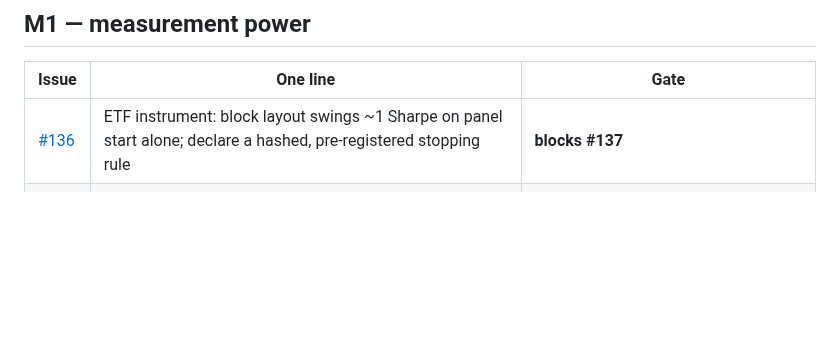
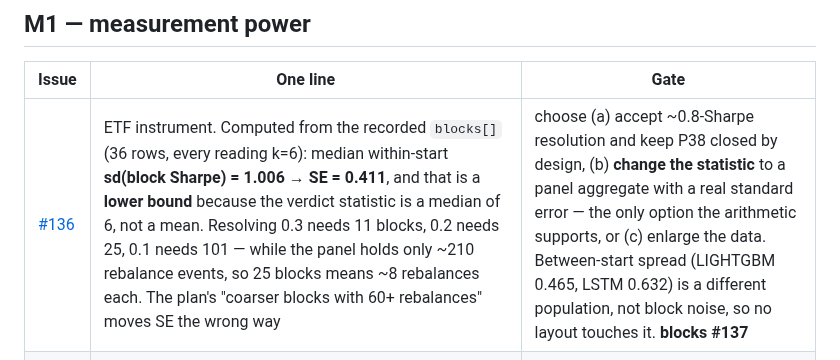
Before and after one commit to sean7084/FinanceAnalysis, a Markdown page: BACKLOG.md, the part around the change. Rendered like a GitHub page; blank space fills up the shorter version.

Commit message:
docs(backlog): #136 - the block-layout remedy cannot reach the effect band, computed from the recorded blocks

```diff
--- a/BACKLOG.md
+++ b/BACKLOG.md
@@ -40,7 +40,7 @@ Seven PRs came out of executing the milestones: [#163](https://github.com/sean70
 
 | Issue | One line | Gate |
 |---|---|---|
-| [#136](https://github.com/sean7084/FinanceAnalysis/issues/136) | ETF instrument: block layout swings ~1 Sharpe on panel start alone; declare a hashed, pre-registered stopping rule | **blocks #137** |
+| [#136](https://github.com/sean7084/FinanceAnalysis/issues/136) | ETF instrument. Computed from the recorded `blocks[]` (36 rows, every reading k=6): median within-start **sd(block Sharpe) = 1.006 → SE = 0.411**, and that is a **lower bound** because the verdict statistic is a median of 6, not a mean. Resolving 0.3 needs 11 blocks, 0.2 needs 25, 0.1 needs 101 — while the panel holds only ~210 rebalance events, so 25 blocks means ~8 rebalances each. The plan's "coarser blocks with 60+ rebalances" moves SE the wrong way | choose (a) accept ~0.8-Sharpe resolution and keep P38 closed by design, (b) **change the statistic** to a panel aggregate with a real standard error — the only option the arithmetic supports, or (c) enlarge the data. Between-start spread (LIGHTGBM 0.465, LSTM 0.632) is a different population, not block noise, so no layout touches it. **blocks #137** |
 | [#138](https://github.com/sean7084/FinanceAnalysis/issues/138) | DQ gate: bulk-read the per-asset phase — [PR #165](https://github.com/sean7084/FinanceAnalysis/pull/165), [PR #169](https://github.com/sean7084/FinanceAnalysis/pull/169) (sizing) + the timestamp-column removal. **4.4× win at 6 months** (149.0 → 34.1 s). Two-year penalty now **+10.6 s** (105.05 → 115.67 s), down from ~+23 s, after attributing it to one prefetched column no consumer read. Byte-identical everywhere. The residual is **not** in the reads: bulk reads 6.85 s *cheaper* than what they replaced, technical alone 84% of read time, and three further candidates measured and refuted (0.23 s / 0.88 s / 11.2 s total) | narrowing per-asset sessions to effective-universe membership — i.e. stop reading 9.26 M indicator rows; and note the floors: `default_bucket_scans` (shared code) swings 206.7–387.3 s, and a replay of the same shape moved 67.18 → 72.82 s, so only repeated in-process runs can resolve what is left |
 | [#139](https://github.com/sean7084/FinanceAnalysis/issues/139) | Backtest engine: candidate indicator IO — **fixed in [PR #170](https://github.com/sean7084/FinanceAnalysis/pull/170)** (stacked on #167). Run 1468 is **58 sessions** (not 28), 1,805.8 s = 31.1 s/day; a cold candidate day was 20.72 s / **5,490 queries** (2,994 of them `analytics_technicalindicator`). One `ArraySubquery` per read signature now replaces the per-asset reads: **5,490 → 3,001 queries/day**, adjacent cold pairs **-4.21 / -4.63 / -0.69 s**, projected 1,806 → ~1,626 s. Equivalence proven by payload hash (`067fd96138d90882` unchanged; `4ca3472d2df0f4ec` off-vs-on same day) plus **2,495 ordered-id comparisons, 0 mismatches** | the ~99 ms/query the plan inherited was DQ *server-side aggregate* cost, not link latency — these read at ~1.7 ms, which caps any query-count fix. The other ~3,000 queries/day (OHLCV recent-rows, factors, calendar staleness) are untouched and are now the majority; run 1468 also made **0 trades over 58 sessions**, which is #136's question, not an IO one |
 | [#140](https://github.com/sean7084/FinanceAnalysis/issues/140) | `list_date`: refresh cadence, class-B range backfill, and a policy for the 21 criticals the attribution left standing | gate re-run over one year + one stated policy |
```
